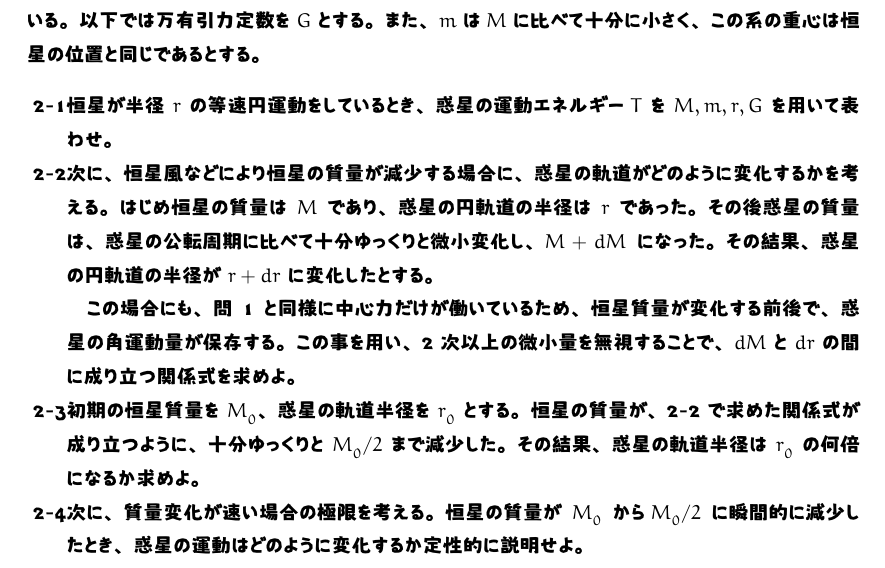
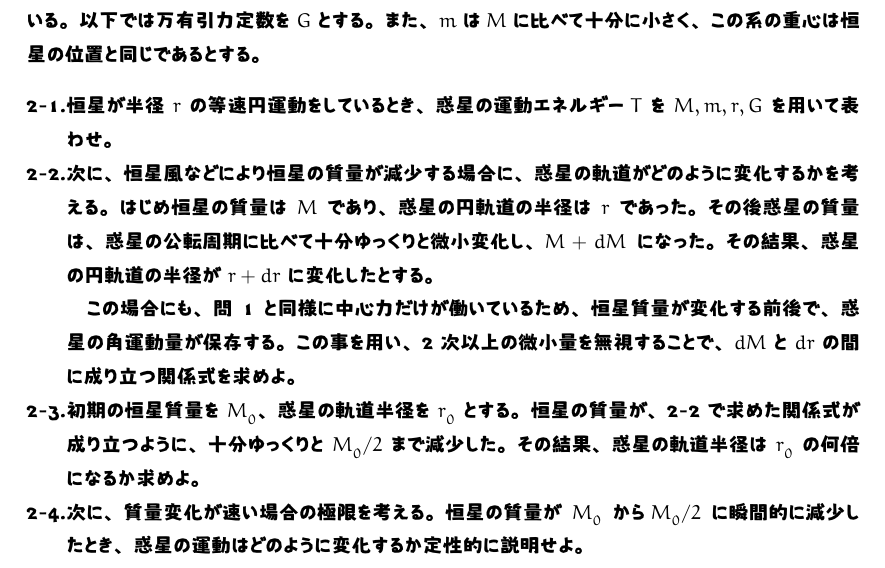
Before and after one commit to Hitomi-San/inshi, a LaTeX document (inshi.tex): part of page 5 of 5, cut so that both start at the same text. The pictures show the PDF file inshi.pdf that the author committed with the source.

Commit message:
30-1-2-1

```diff
--- a/inshi.tex
+++ b/inshi.tex
@@ -207,9 +207,9 @@
 $M$ に比べて十分に小さく、この系の重心は恒星の位置と同じであるとする。
 
 \begin{itemize}
-	\item[2-1] 恒星が半径 $r$ の等速円運動をしているとき、惑星の運動エネルギー
+	\item[2-1.] 恒星が半径 $r$ の等速円運動をしているとき、惑星の運動エネルギー
 		$T$ を $M,m,r,G$ を用いて表わせ。
-	\item[2-2] 次に、恒星風などにより恒星の質量が減少する場合に、惑星の軌道が
+	\item[2-2.] 次に、恒星風などにより恒星の質量が減少する場合に、惑星の軌道が
 		どのように変化するかを考える。はじめ恒星の質量は $M$ であり、惑星の
 		円軌道の半径は $r$ であった。その後惑星の質量は、惑星の公転周期に
 		比べて十分ゆっくりと微小変化し、$M+dM$ になった。その結果、惑星の
@@ -218,10 +218,10 @@ $M$ に比べて十分に小さく、この系の重心は恒星の位置と同
 		この場合にも、問 1 と同様に中心力だけが働いているため、恒星質量が
 		変化する前後で、惑星の角運動量が保存する。この事を用い、2 次以上の
 		微小量を無視することで、$dM$ と $dr$ の間に成り立つ関係式を求めよ。
-	\item[2-3] 初期の恒星質量を $M_0$、惑星の軌道半径を $r_0$ とする。恒星の
+	\item[2-3.] 初期の恒星質量を $M_0$、惑星の軌道半径を $r_0$ とする。恒星の
 		質量が、2-2 で求めた関係式が成り立つように、十分ゆっくりと $M_0/2$
 		まで減少した。その結果、惑星の軌道半径は $r_0$ の何倍になるか求めよ。
-	\item[2-4] 次に、質量変化が速い場合の極限を考える。恒星の質量が $M_0$ から
+	\item[2-4.] 次に、質量変化が速い場合の極限を考える。恒星の質量が $M_0$ から
 		$M_0/2$ に瞬間的に減少したとき、惑星の運動はどのように変化するか
 		定性的に説明せよ。
 \end{itemize}
```
Also changed, not shown: inshi.pdf, 2 other files.
